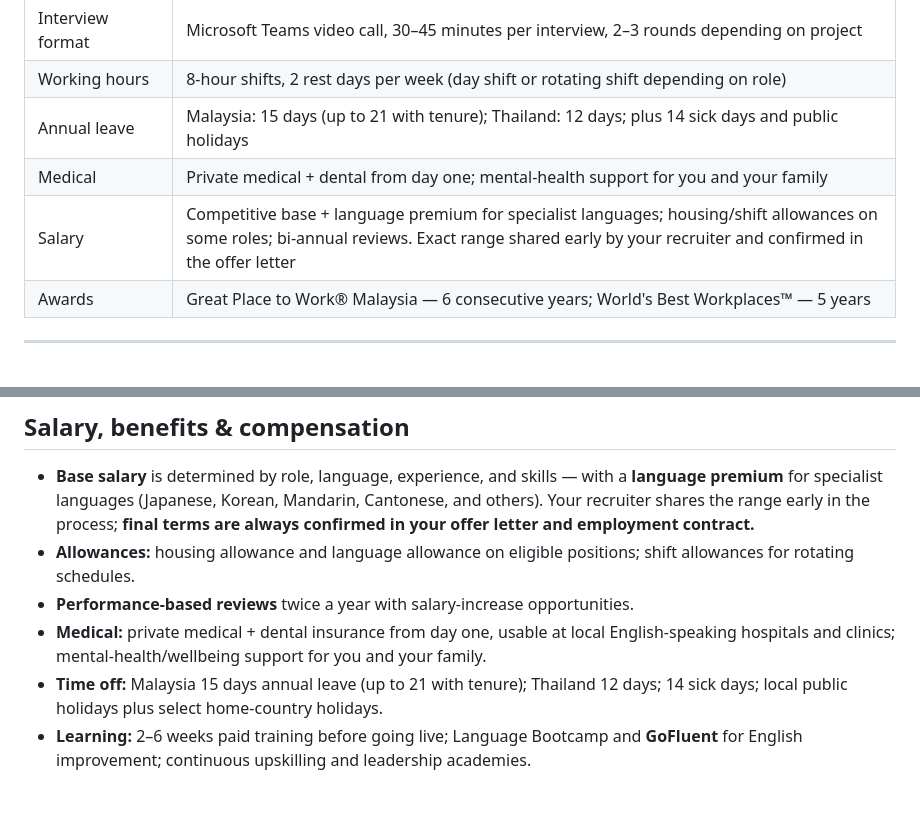
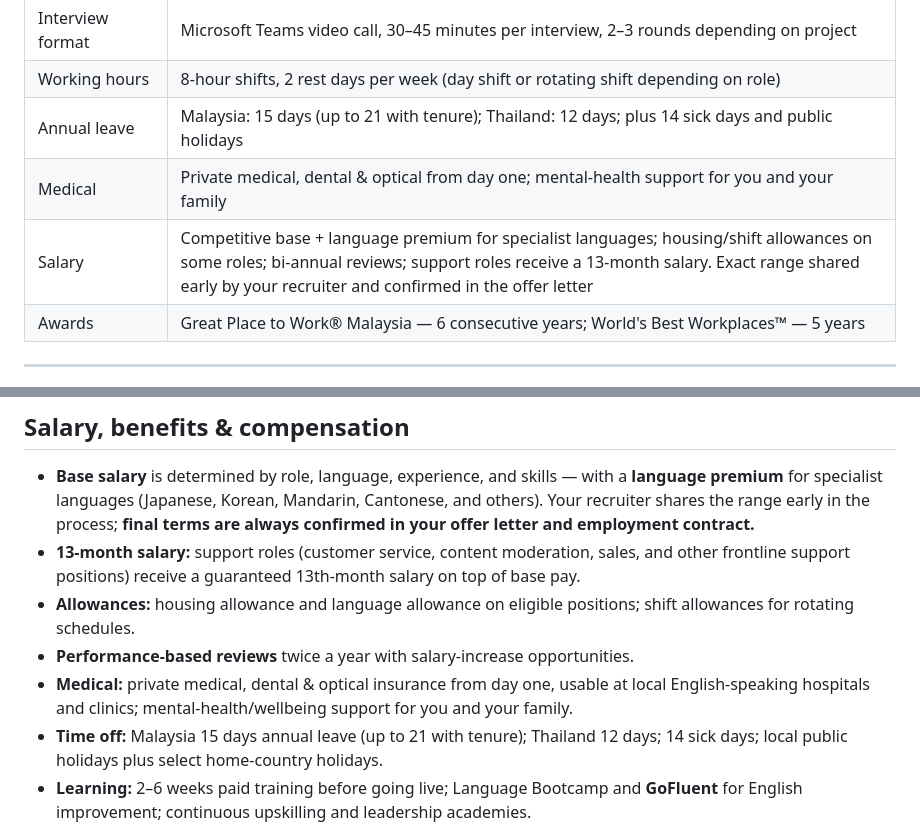
Before and after one commit to TPMYandTPTH/ELP, a Markdown page: README.md, 2 parts joined by grey strips. Drawn GitHub-style; blank space fills up the shorter version.

Commit message:
Add 13-month salary for support roles and optical benefit to README
Co-Authored-By: Claude Sonnet 5 <noreply@anthropic.com>
Claude-Session: https://claude.ai/code/session_01MTacJ3Ficv3SHHB5F6B5iB

```diff
--- a/README.md
+++ b/README.md
@@ -47,8 +47,8 @@
 | Interview format | Microsoft Teams video call, 30–45 minutes per interview, 2–3 rounds depending on project |
 | Working hours | 8-hour shifts, 2 rest days per week (day shift or rotating shift depending on role) |
 | Annual leave | Malaysia: 15 days (up to 21 with tenure); Thailand: 12 days; plus 14 sick days and public holidays |
-| Medical | Private medical + dental from day one; mental-health support for you and your family |
-| Salary | Competitive base + language premium for specialist languages; housing/shift allowances on some roles; bi-annual reviews. Exact range shared early by your recruiter and confirmed in the offer letter |
+| Medical | Private medical, dental & optical from day one; mental-health support for you and your family |
+| Salary | Competitive base + language premium for specialist languages; housing/shift allowances on some roles; bi-annual reviews; support roles receive a 13-month salary. Exact range shared early by your recruiter and confirmed in the offer letter |
 | Awards | Great Place to Work® Malaysia — 6 consecutive years; World's Best Workplaces™ — 5 years |
 
 ---
@@ -295,9 +295,10 @@ For experienced professionals: **Team Leader (CS), Assistant Contact Centre Mana
 ## Salary, benefits & compensation
 
 - **Base salary** is determined by role, language, experience, and skills — with a **language premium** for specialist languages (Japanese, Korean, Mandarin, Cantonese, and others). Your recruiter shares the range early in the process; **final terms are always confirmed in your offer letter and employment contract.**
+- **13-month salary:** support roles (customer service, content moderation, sales, and other frontline support positions) receive a guaranteed 13th-month salary on top of base pay.
 - **Allowances:** housing allowance and language allowance on eligible positions; shift allowances for rotating schedules.
 - **Performance-based reviews** twice a year with salary-increase opportunities.
-- **Medical:** private medical + dental insurance from day one, usable at local English-speaking hospitals and clinics; mental-health/wellbeing support for you and your family.
+- **Medical:** private medical, dental & optical insurance from day one, usable at local English-speaking hospitals and clinics; mental-health/wellbeing support for you and your family.
 - **Time off:** Malaysia 15 days annual leave (up to 21 with tenure); Thailand 12 days; 14 sick days; local public holidays plus select home-country holidays.
 - **Learning:** 2–6 weeks paid training before going live; Language Bootcamp and **GoFluent** for English improvement; continuous upskilling and leadership academies.
 - **Career growth:** structured promotion windows (typically every 12 months); mentorship; many of today's team leads and managers started in frontline roles (a real path: Trainer → QA → Team Leader → Manager).
```
